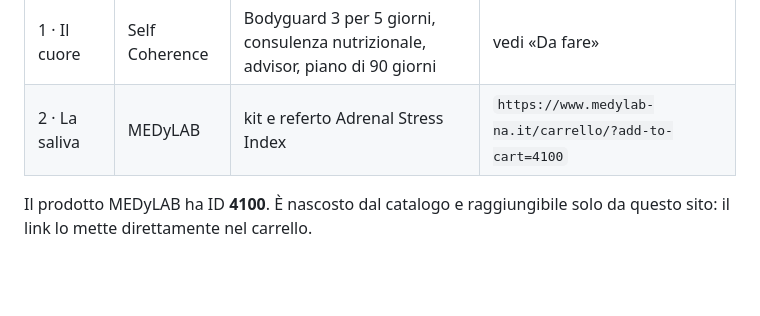
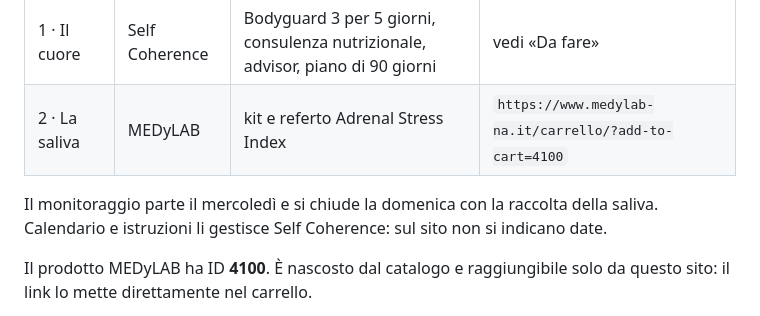
Before and after one commit to dnafinder/doppia-lettura, a Markdown page: README.md, the part around the change. Rendered like a GitHub page; blank space fills up the shorter version.

Commit message:
README: calendario del monitoraggio gestito da Self Coherence
Co-Authored-By: Claude Opus 5.5 <noreply@anthropic.com>
Claude-Session: https://claude.ai/code/session_0119EXRJHxPkmEZ5FFVJiYkJ

```diff
--- a/README.md
+++ b/README.md
@@ -27,6 +27,8 @@ Si attiva con **due ordini separati** perché le prestazioni di MEDyLAB sono san
 |---|---|---|---|
 | 1 · Il cuore | Self Coherence | Bodyguard 3 per 5 giorni, consulenza nutrizionale, advisor, piano di 90 giorni | vedi «Da fare» |
 | 2 · La saliva | MEDyLAB | kit e referto Adrenal Stress Index | `https://www.medylab-na.it/carrello/?add-to-cart=4100` |
+
+Il monitoraggio parte il mercoledì e si chiude la domenica con la raccolta della saliva. Calendario e istruzioni li gestisce Self Coherence: sul sito non si indicano date.
 
 Il prodotto MEDyLAB ha ID **4100**. È nascosto dal catalogo e raggiungibile solo da questo sito: il link lo mette direttamente nel carrello.
 
```
